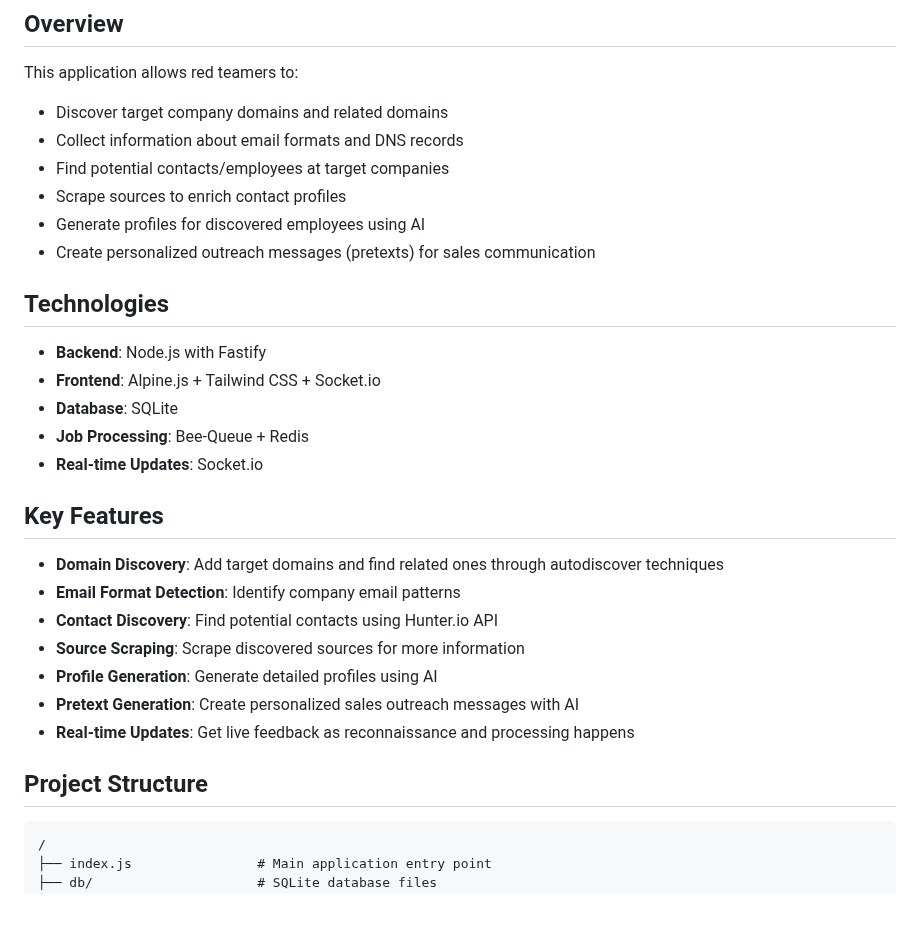
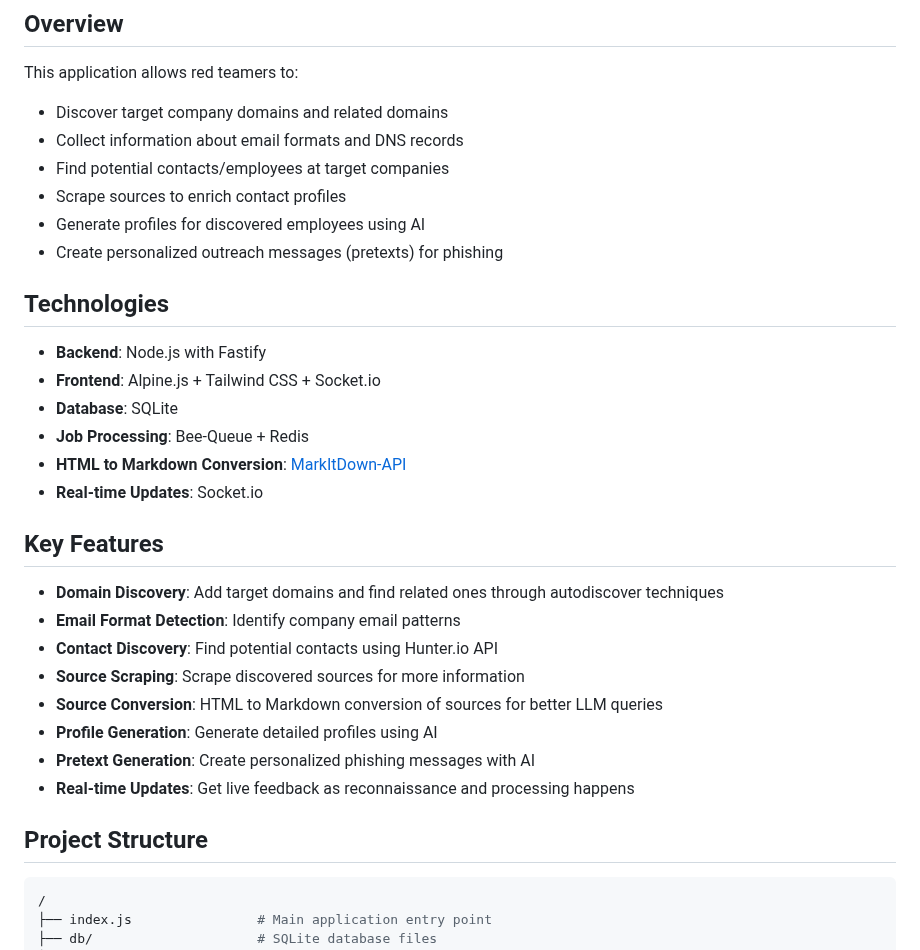
Before and after one commit to SpecterOps/ghost_scout, a Markdown page: README.md, the part around one of its changes. GitHub-like rendering; blank space fills up the shorter version.

````diff
--- a/README.md
+++ b/README.md
@@ -11,7 +11,7 @@ This application allows red teamers to:
 - Find potential contacts/employees at target companies
 - Scrape sources to enrich contact profiles
 - Generate profiles for discovered employees using AI
-- Create personalized outreach messages (pretexts) for sales communication
+- Create personalized outreach messages (pretexts) for phishing
 
 ## Technologies
 
@@ -19,6 +19,7 @@ This application allows red teamers to:
 - **Frontend**: Alpine.js + Tailwind CSS + Socket.io
 - **Database**: SQLite
 - **Job Processing**: Bee-Queue + Redis
+- **HTML to Markdown Conversion**: [MarkItDown-API](https://github.com/fkasler/markitdown-api)
 - **Real-time Updates**: Socket.io
 
 ## Key Features
@@ -27,13 +28,14 @@ This application allows red teamers to:
 - **Email Format Detection**: Identify company email patterns
 - **Contact Discovery**: Find potential contacts using Hunter.io API
 - **Source Scraping**: Scrape discovered sources for more information
+- **Source Conversion**: HTML to Markdown conversion of sources for better LLM queries
 - **Profile Generation**: Generate detailed profiles using AI
-- **Pretext Generation**: Create personalized sales outreach messages with AI
+- **Pretext Generation**: Create personalized phishing messages with AI
 - **Real-time Updates**: Get live feedback as reconnaissance and processing happens
 
 ## Project Structure
 
-```
+```bash
 /
 ├── index.js                # Main application entry point
 ├── db/                     # SQLite database files
````
Also changed, not shown: other parts of README.md (+19 -6 lines).
